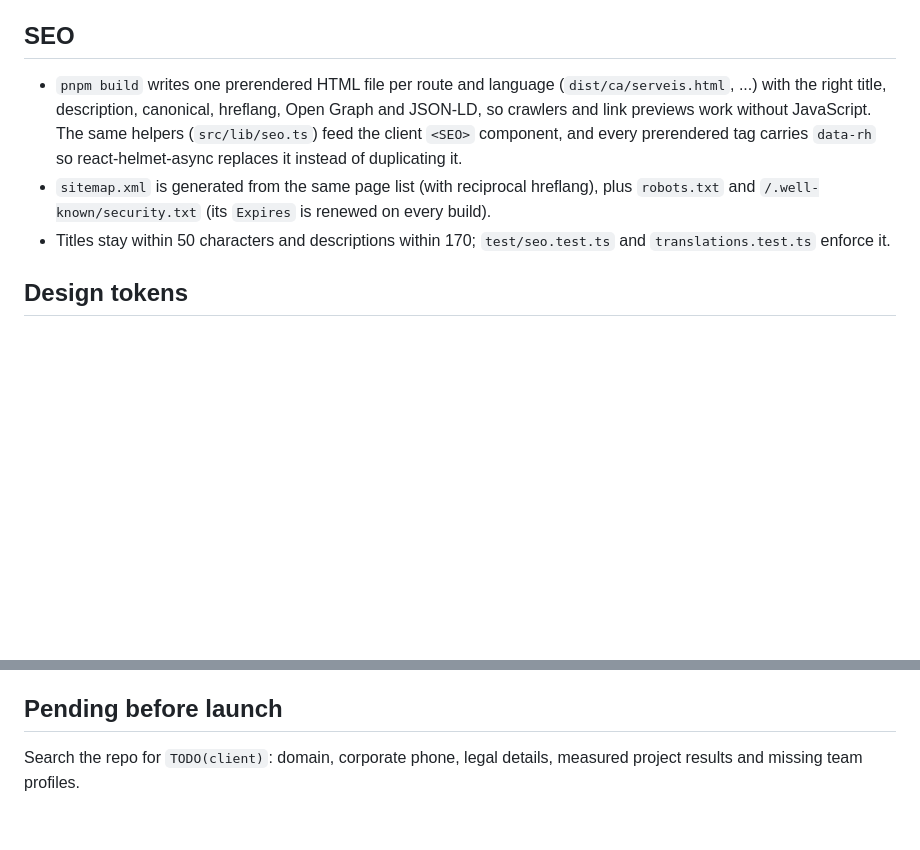
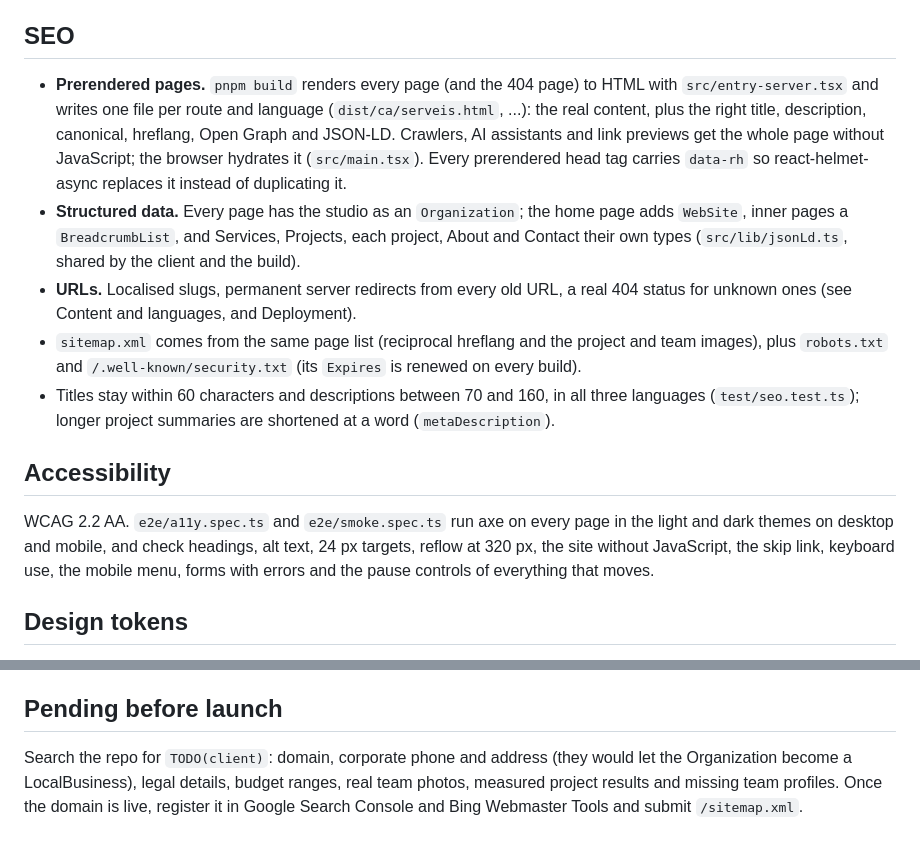
Before and after one commit to DuckHats/Portfoli, a Markdown page: README.md, 2 parts joined by grey strips. GitHub-like rendering; blank space fills up the shorter version.

Commit message:
docs: prerendering, structured data, redirects and accessibility checks

```diff
--- a/README.md
+++ b/README.md
@@ -58,15 +58,28 @@ e2e/  test/       Playwright specs; API and config tests
 
 ## SEO
 
-- `pnpm build` writes one prerendered HTML file per route and language (`dist/ca/serveis.html`, ...)
-  with the right title, description, canonical, hreflang, Open Graph and JSON-LD, so crawlers and
-  link previews work without JavaScript. The same helpers (`src/lib/seo.ts`) feed the client
-  `<SEO>` component, and every prerendered tag carries `data-rh` so react-helmet-async replaces it
-  instead of duplicating it.
-- `sitemap.xml` is generated from the same page list (with reciprocal hreflang), plus `robots.txt`
-  and `/.well-known/security.txt` (its `Expires` is renewed on every build).
-- Titles stay within 50 characters and descriptions within 170; `test/seo.test.ts` and
-  `translations.test.ts` enforce it.
+- **Prerendered pages.** `pnpm build` renders every page (and the 404 page) to HTML with
+  `src/entry-server.tsx` and writes one file per route and language (`dist/ca/serveis.html`, ...):
+  the real content, plus the right title, description, canonical, hreflang, Open Graph and
+  JSON-LD. Crawlers, AI assistants and link previews get the whole page without JavaScript; the
+  browser hydrates it (`src/main.tsx`). Every prerendered head tag carries `data-rh` so
+  react-helmet-async replaces it instead of duplicating it.
+- **Structured data.** Every page has the studio as an `Organization`; the home page adds
+  `WebSite`, inner pages a `BreadcrumbList`, and Services, Projects, each project, About and
+  Contact their own types (`src/lib/jsonLd.ts`, shared by the client and the build).
+- **URLs.** Localised slugs, permanent server redirects from every old URL, a real 404 status for
+  unknown ones (see Content and languages, and Deployment).
+- `sitemap.xml` comes from the same page list (reciprocal hreflang and the project and team images),
+  plus `robots.txt` and `/.well-known/security.txt` (its `Expires` is renewed on every build).
+- Titles stay within 60 characters and descriptions between 70 and 160, in all three languages
+  (`test/seo.test.ts`); longer project summaries are shortened at a word (`metaDescription`).
+
+## Accessibility
+
+WCAG 2.2 AA. `e2e/a11y.spec.ts` and `e2e/smoke.spec.ts` run axe on every page in the light and dark
+themes on desktop and mobile, and check headings, alt text, 24 px targets, reflow at 320 px, the
+site without JavaScript, the skip link, keyboard use, the mobile menu, forms with errors and the
+pause controls of everything that moves.
 
 ## Design tokens
 
@@ -91,5 +104,7 @@ and is what the e2e tests and Lighthouse run against.
 
 ## Pending before launch
 
-Search the repo for `TODO(client)`: domain, corporate phone, legal details, measured project
-results and missing team profiles.
+Search the repo for `TODO(client)`: domain, corporate phone and address (they would let the
+Organization become a LocalBusiness), legal details, budget ranges, real team photos, measured
+project results and missing team profiles. Once the domain is live, register it in Google Search
+Console and Bing Webmaster Tools and submit `/sitemap.xml`.
```
Also changed, not shown: docs/BRAND.md (+2 -2 lines), docs/DEVELOPMENT.md (+16 -3 lines).
